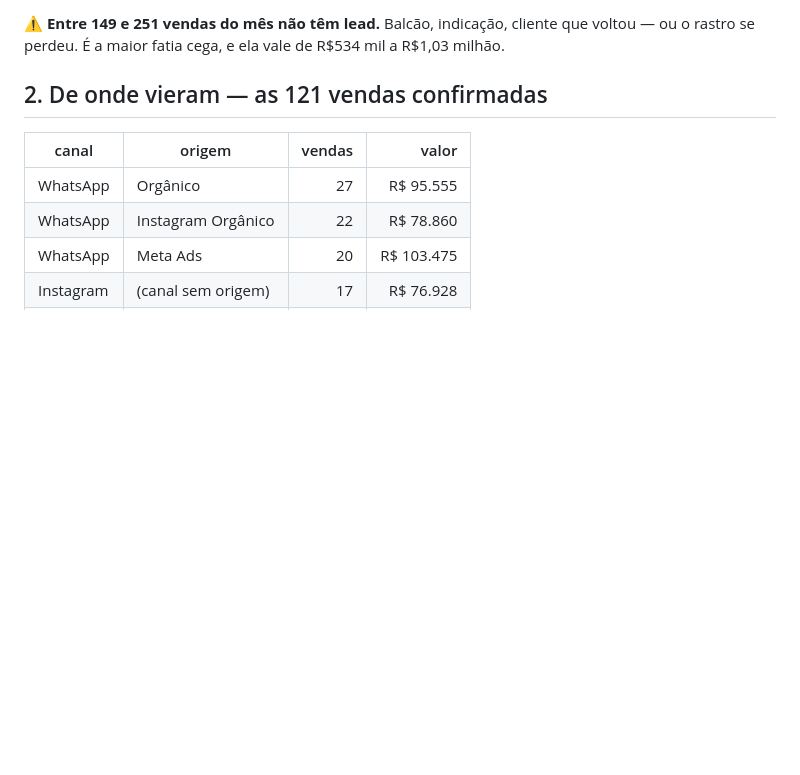
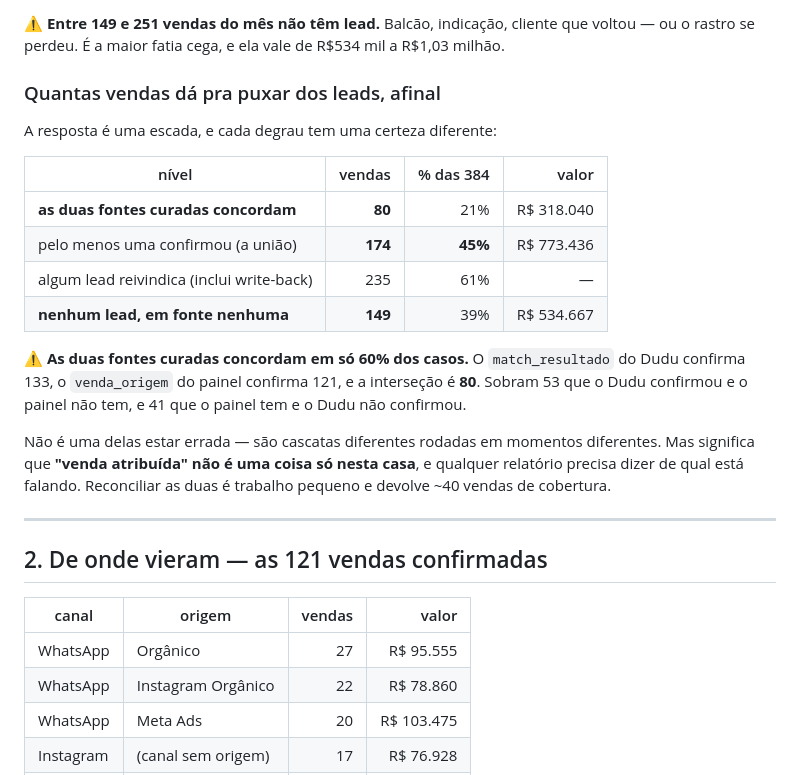
Before and after one commit to brenostap/gestaocart, a Markdown page: docs/ANALISE-JORNADA-AGO-2026.md, the part around the change. GitHub-like rendering; blank space fills up the shorter version.

Commit message:
A escada da atribuicao: 174 de 384, e as duas fontes so concordam em 80
Faltava o numero direto: quantas vendas de agosto dao pra puxar dos leads.

  80  (21%)  as duas fontes curadas concordam
  174 (45%)  pelo menos uma confirmou
  235 (61%)  algum lead reivindica, incluindo write-back
  149 (39%)  nenhum lead em fonte nenhuma

E um achado que nao estava no texto: o match_resultado do Dudu confirma 133 e o
venda_origem do painel confirma 121, mas a intersecao e 80. Sobram 53 so no Dudu
e 41 so no painel. Nao e uma delas estar errada -- sao cascatas diferentes
rodadas em momentos diferentes -- mas significa que "venda atribuida" nao e uma
coisa so nesta casa. Reconciliar devolve ~40 vendas de cobertura.

Co-Authored-By: Claude Opus 5 (1M context) <noreply@anthropic.com>
Claude-Session: https://claude.ai/code/session_01XZSF8icmw99bVzL25V6YFC

```diff
--- a/docs/ANALISE-JORNADA-AGO-2026.md
+++ b/docs/ANALISE-JORNADA-AGO-2026.md
@@ -66,6 +66,27 @@ depende mais do Instagram, que casa por @ e nome. A base inteira já mostrava is
 
 ⚠️ **Entre 149 e 251 vendas do mês não têm lead.** Balcão, indicação, cliente que voltou — ou o
 rastro se perdeu. É a maior fatia cega, e ela vale de R$534 mil a R$1,03 milhão.
+
+### Quantas vendas dá pra puxar dos leads, afinal
+
+A resposta é uma escada, e cada degrau tem uma certeza diferente:
+
+| nível | vendas | % das 384 | valor |
+|---|---:|---:|---:|
+| **as duas fontes curadas concordam** | **80** | 21% | R$ 318.040 |
+| pelo menos uma confirmou (a união) | **174** | **45%** | R$ 773.436 |
+| algum lead reivindica (inclui write-back) | 235 | 61% | — |
+| **nenhum lead, em fonte nenhuma** | **149** | 39% | R$ 534.667 |
+
+⚠️ **As duas fontes curadas concordam em só 60% dos casos.** O `match_resultado` do Dudu confirma
+133, o `venda_origem` do painel confirma 121, e a interseção é **80**. Sobram 53 que o Dudu confirmou
+e o painel não tem, e 41 que o painel tem e o Dudu não confirmou.
+
+Não é uma delas estar errada — são cascatas diferentes rodadas em momentos diferentes. Mas significa
+que **"venda atribuída" não é uma coisa só nesta casa**, e qualquer relatório precisa dizer de qual
+está falando. Reconciliar as duas é trabalho pequeno e devolve ~40 vendas de cobertura.
+
+---
 
 ## 2. De onde vieram — as 121 vendas confirmadas
 
```
